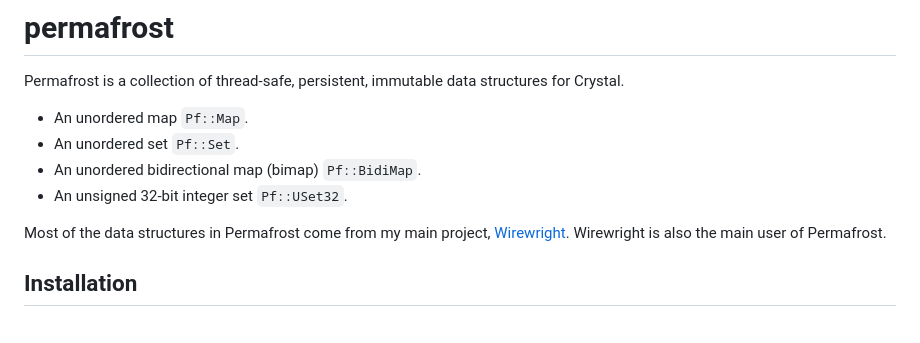
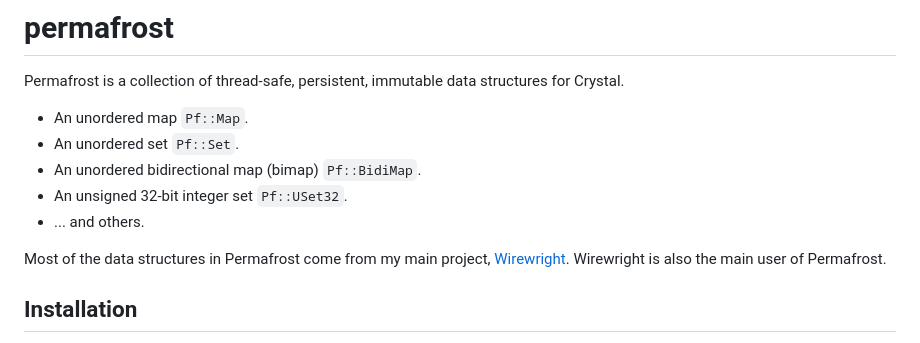
Before and after one commit to homonoidian/permafrost, a Markdown page: README.md, the part around the change. Drawn GitHub-style.

Commit message:
Add "... others" to README

```diff
--- a/README.md
+++ b/README.md
@@ -6,6 +6,7 @@ Permafrost is a collection of thread-safe, persistent, immutable data structures
 - An unordered set `Pf::Set`.
 - An unordered bidirectional map (bimap) `Pf::BidiMap`.
 - An unsigned 32-bit integer set `Pf::USet32`.
+- ... and others.
 
 Most of the data structures in Permafrost come from my main project, [Wirewright](https://github.com/wirewright/wirewright).
 Wirewright is also the main user of Permafrost.
```
